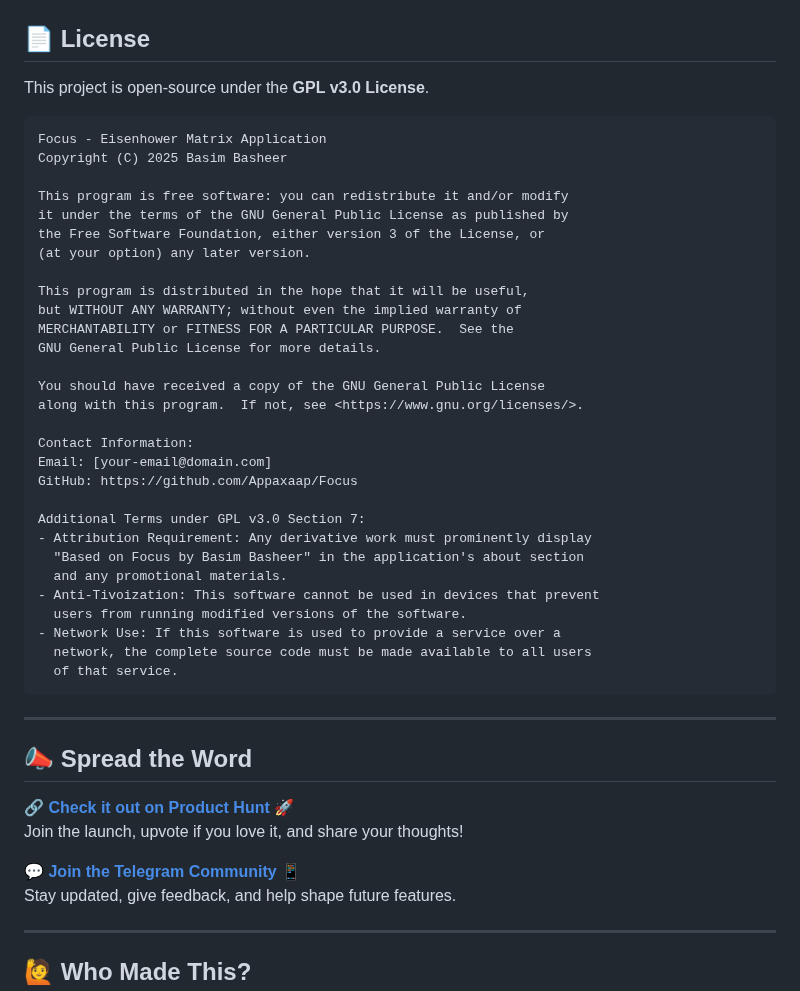
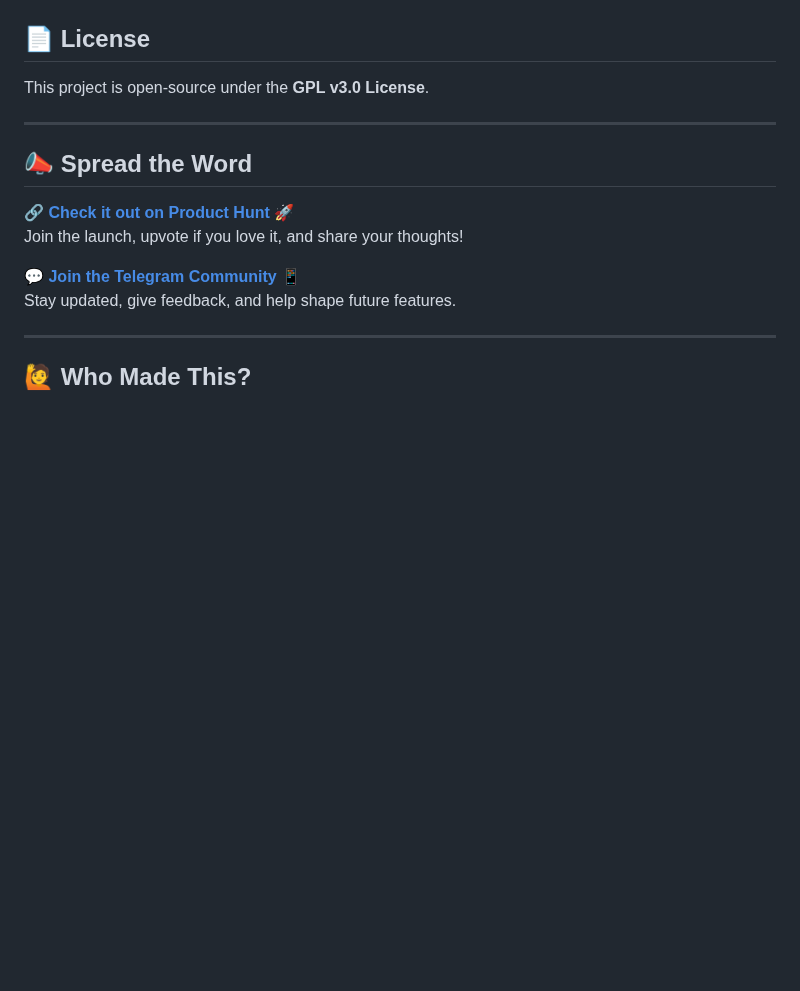
Before and after one commit to Appaxaap/Focus, a Markdown page: README.md, the part around the change. Rendered like a GitHub page; blank space fills up the shorter version.

````diff
--- a/README.md
+++ b/README.md
@@ -169,37 +169,6 @@ lib/
 ## 📄 License
 
 This project is open-source under the **GPL v3.0 License**.
-```
-Focus - Eisenhower Matrix Application
-Copyright (C) 2025 Basim Basheer
-
-This program is free software: you can redistribute it and/or modify
-it under the terms of the GNU General Public License as published by
-the Free Software Foundation, either version 3 of the License, or
-(at your option) any later version.
-
-This program is distributed in the hope that it will be useful,
-but WITHOUT ANY WARRANTY; without even the implied warranty of
-MERCHANTABILITY or FITNESS FOR A PARTICULAR PURPOSE.  See the
-GNU General Public License for more details.
-
-You should have received a copy of the GNU General Public License
-along with this program.  If not, see <https://www.gnu.org/licenses/>.
-
-Contact Information:
-Email: [your-email@domain.com]
-GitHub: https://github.com/Appaxaap/Focus
-
-Additional Terms under GPL v3.0 Section 7:
-- Attribution Requirement: Any derivative work must prominently display
-  "Based on Focus by Basim Basheer" in the application's about section
-  and any promotional materials.
-- Anti-Tivoization: This software cannot be used in devices that prevent
-  users from running modified versions of the software.
-- Network Use: If this software is used to provide a service over a
-  network, the complete source code must be made available to all users
-  of that service.
-```
 
 ---
 
````
